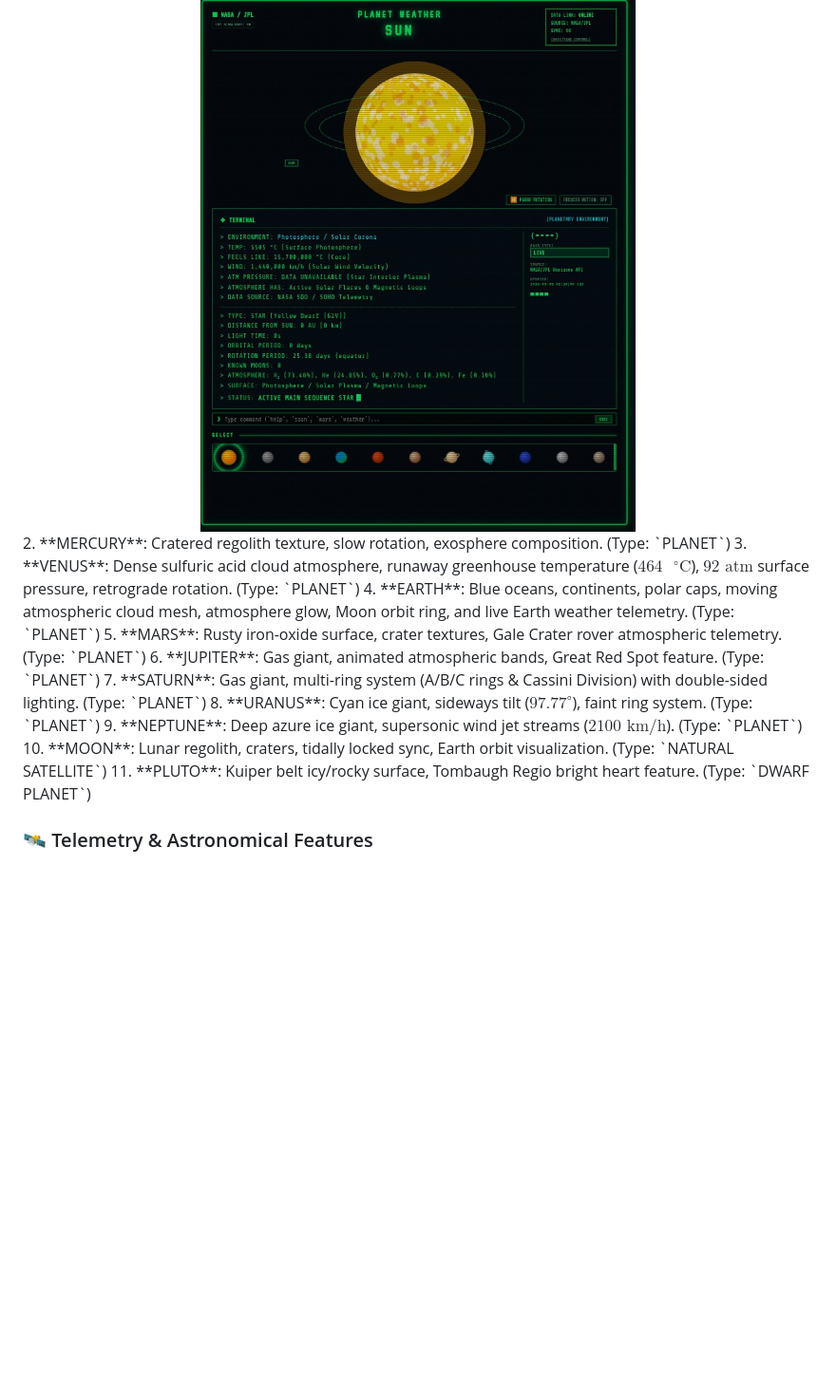
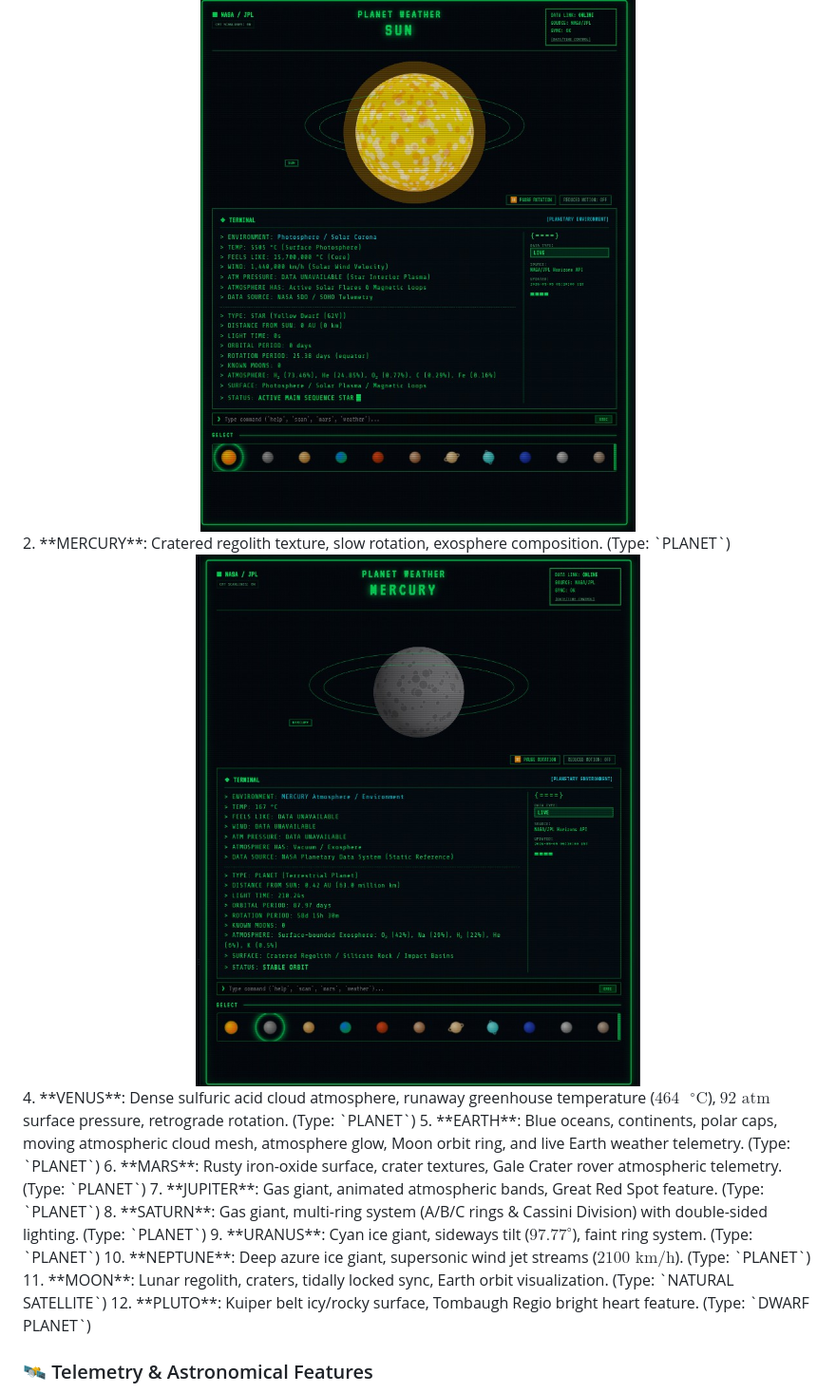
Before and after one commit to YUZAKIxNASA/Planet-weather, a Markdown page: README.md, the part around the change. Shown at 95% size. Drawn GitHub-style; blank space fills up the shorter version.

```diff
--- a/README.md
+++ b/README.md
@@ -28,15 +28,16 @@ Unlike static UI mockups, dashboard templates, or fictional space games:
 1. **SUN**: Yellow Dwarf Star ($G2V$), solar corona particle glow, surface photosphere flares. (Type: `STAR`)
  <img src="assets/Screenshot_20260909-122728.Chrome~2.jpg" alt="Profile Banner" width="100%">
 2. **MERCURY**: Cratered regolith texture, slow rotation, exosphere composition. (Type: `PLANET`)
-3. **VENUS**: Dense sulfuric acid cloud atmosphere, runaway greenhouse temperature ($464\text{ }^\circ\text{C}$), $92\text{ atm}$ surface pressure, retrograde rotation. (Type: `PLANET`)
-4. **EARTH**: Blue oceans, continents, polar caps, moving atmospheric cloud mesh, atmosphere glow, Moon orbit ring, and live Earth weather telemetry. (Type: `PLANET`)
-5. **MARS**: Rusty iron-oxide surface, crater textures, Gale Crater rover atmospheric telemetry. (Type: `PLANET`)
-6. **JUPITER**: Gas giant, animated atmospheric bands, Great Red Spot feature. (Type: `PLANET`)
-7. **SATURN**: Gas giant, multi-ring system (A/B/C rings & Cassini Division) with double-sided lighting. (Type: `PLANET`)
-8. **URANUS**: Cyan ice giant, sideways tilt ($97.77^\circ$), faint ring system. (Type: `PLANET`)
-9. **NEPTUNE**: Deep azure ice giant, supersonic wind jet streams ($2100\text{ km/h}$). (Type: `PLANET`)
-10. **MOON**: Lunar regolith, craters, tidally locked sync, Earth orbit visualization. (Type: `NATURAL SATELLITE`)
-11. **PLUTO**: Kuiper belt icy/rocky surface, Tombaugh Regio bright heart feature. (Type: `DWARF PLANET`)
+<img src="assets/Screenshot_20260909-122744.Chrome~2.jpg" alt="Profile Banner" width="100%">
+4. **VENUS**: Dense sulfuric acid cloud atmosphere, runaway greenhouse temperature ($464\text{ }^\circ\text{C}$), $92\text{ atm}$ surface pressure, retrograde rotation. (Type: `PLANET`)
+5. **EARTH**: Blue oceans, continents, polar caps, moving atmospheric cloud mesh, atmosphere glow, Moon orbit ring, and live Earth weather telemetry. (Type: `PLANET`)
+6. **MARS**: Rusty iron-oxide surface, crater textures, Gale Crater rover atmospheric telemetry. (Type: `PLANET`)
+7. **JUPITER**: Gas giant, animated atmospheric bands, Great Red Spot feature. (Type: `PLANET`)
+8. **SATURN**: Gas giant, multi-ring system (A/B/C rings & Cassini Division) with double-sided lighting. (Type: `PLANET`)
+9. **URANUS**: Cyan ice giant, sideways tilt ($97.77^\circ$), faint ring system. (Type: `PLANET`)
+10. **NEPTUNE**: Deep azure ice giant, supersonic wind jet streams ($2100\text{ km/h}$). (Type: `PLANET`)
+11. **MOON**: Lunar regolith, craters, tidally locked sync, Earth orbit visualization. (Type: `NATURAL SATELLITE`)
+12. **PLUTO**: Kuiper belt icy/rocky surface, Tombaugh Regio bright heart feature. (Type: `DWARF PLANET`)
 
 ### 🛰️ Telemetry & Astronomical Features
 - **NASA/JPL Horizons Ephemerides**: Real $X, Y, Z$ position coordinates, $VX, VY, VZ$ velocity vectors, distance from Sun (in $\text{AU}$ and $\text{km}$), and light-time delay in seconds.
```
